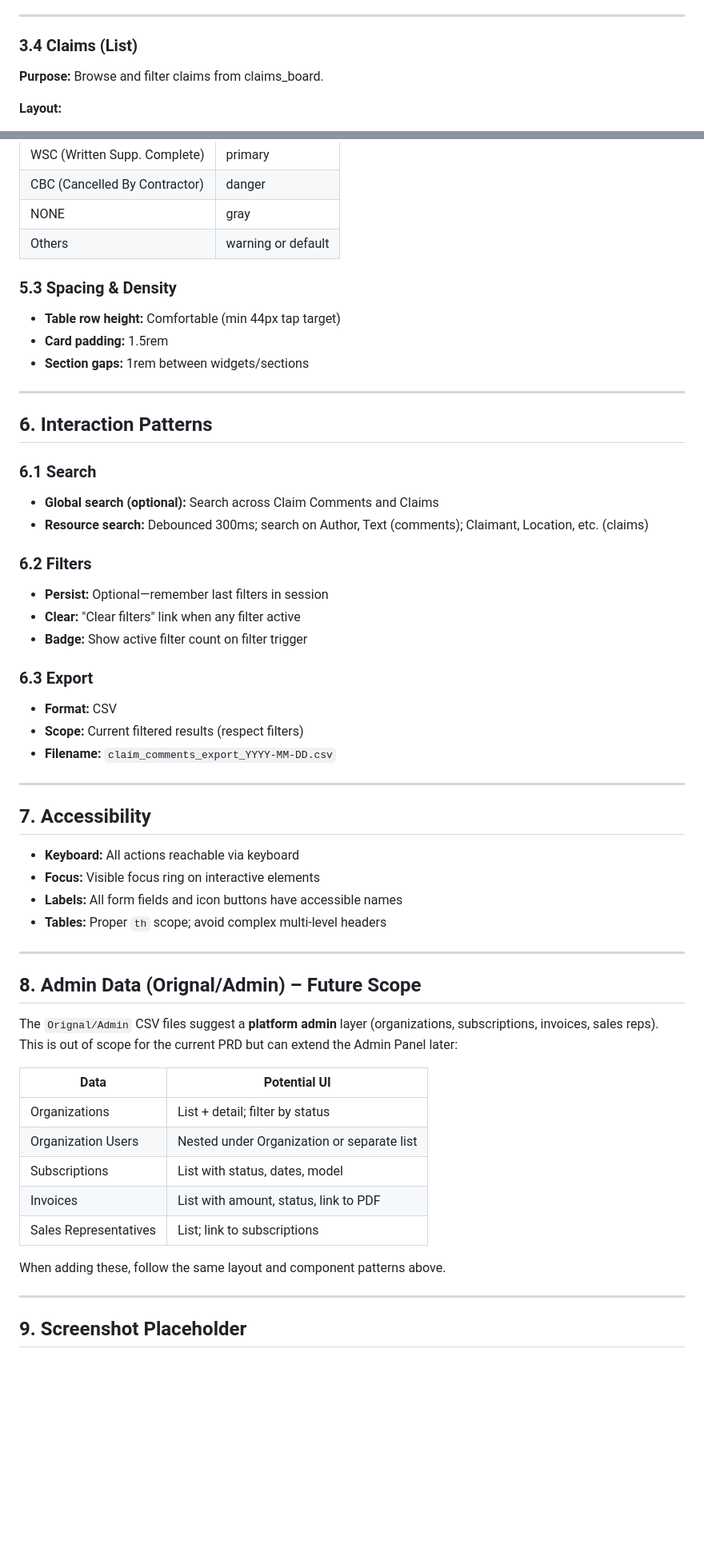
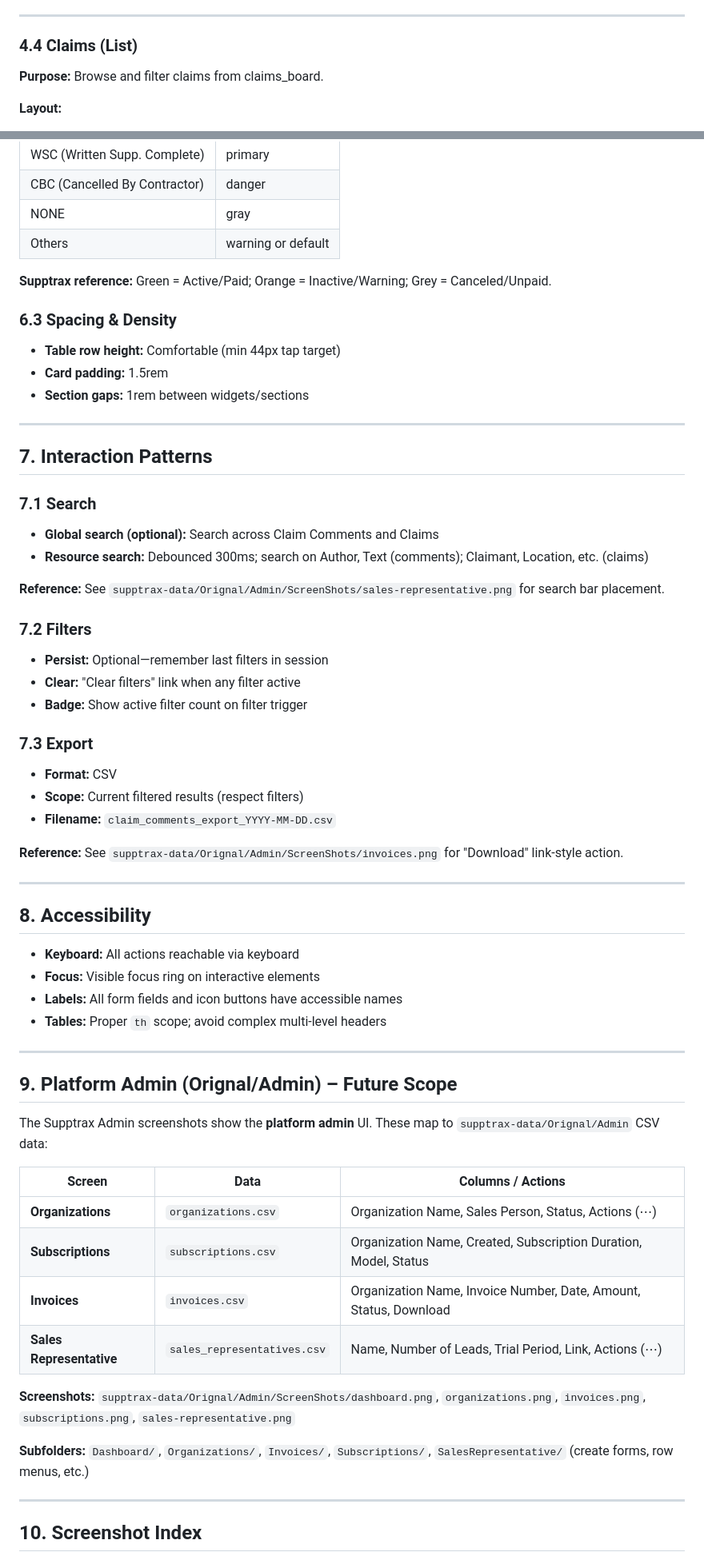
Before and after one commit to fakharkhan/supptraxapp, a Markdown page: docs/UI-UX-Admin-Panel.md, 2 parts joined by grey strips. Shown at 80% size. GitHub-like rendering; blank space fills up the shorter version.

```diff
--- a/docs/UI-UX-Admin-Panel.md
+++ b/docs/UI-UX-Admin-Panel.md
@@ -145,7 +200,7 @@ This UI/UX document is derived from:
 
 ---
 
-### 3.4 Claims (List)
+### 4.4 Claims (List)
 
 **Purpose:** Browse and filter claims from claims_board.
 
@@ -259,7 +320,9 @@ Map status abbreviations to Filament/Badge colors:
 | NONE | gray |
 | Others | warning or default |
 
-### 5.3 Spacing & Density
+**Supptrax reference:** Green = Active/Paid; Orange = Inactive/Warning; Grey = Canceled/Unpaid.
+
+### 6.3 Spacing & Density
 
 - **Table row height:** Comfortable (min 44px tap target)
 - **Card padding:** 1.5rem
@@ -267,28 +330,32 @@ Map status abbreviations to Filament/Badge colors:
 
 ---
 
-## 6. Interaction Patterns
+## 7. Interaction Patterns
 
-### 6.1 Search
+### 7.1 Search
 
 - **Global search (optional):** Search across Claim Comments and Claims
 - **Resource search:** Debounced 300ms; search on Author, Text (comments); Claimant, Location, etc. (claims)
 
-### 6.2 Filters
+**Reference:** See `supptrax-data/Orignal/Admin/ScreenShots/sales-representative.png` for search bar placement.
+
+### 7.2 Filters
 
 - **Persist:** Optional—remember last filters in session
 - **Clear:** "Clear filters" link when any filter active
 - **Badge:** Show active filter count on filter trigger
 
-### 6.3 Export
+### 7.3 Export
 
 - **Format:** CSV
 - **Scope:** Current filtered results (respect filters)
 - **Filename:** `claim_comments_export_YYYY-MM-DD.csv`
 
+**Reference:** See `supptrax-data/Orignal/Admin/ScreenShots/invoices.png` for "Download" link-style action.
+
 ---
 
-## 7. Accessibility
+## 8. Accessibility
 
 - **Keyboard:** All actions reachable via keyboard
 - **Focus:** Visible focus ring on interactive elements
@@ -297,21 +364,22 @@ Map status abbreviations to Filament/Badge colors:
 
 ---
 
-## 8. Admin Data (Orignal/Admin) – Future Scope
+## 9. Platform Admin (Orignal/Admin) – Future Scope
 
-The `Orignal/Admin` CSV files suggest a **platform admin** layer (organizations, subscriptions, invoices, sales reps). This is out of scope for the current PRD but can extend the Admin Panel later:
+The Supptrax Admin screenshots show the **platform admin** UI. These map to `supptrax-data/Orignal/Admin` CSV data:
 
-| Data | Potential UI |
-|------|---------------|
-| Organizations | List + detail; filter by status |
-| Organization Users | Nested under Organization or separate list |
-| Subscriptions | List with status, dates, model |
-| Invoices | List with amount, status, link to PDF |
-| Sales Representatives | List; link to subscriptions |
+| Screen | Data | Columns / Actions |
+|--------|------|-------------------|
+| **Organizations** | `organizations.csv` | Organization Name, Sales Person, Status, Actions (⋯) |
+| **Subscriptions** | `subscriptions.csv` | Organization Name, Created, Subscription Duration, Model, Status |
+| **Invoices** | `invoices.csv` | Organization Name, Invoice Number, Date, Amount, Status, Download |
+| **Sales Representative** | `sales_representatives.csv` | Name, Number of Leads, Trial Period, Link, Actions (⋯) |
 
-When adding these, follow the same layout and component patterns above.
+**Screenshots:** `supptrax-data/Orignal/Admin/ScreenShots/dashboard.png`, `organizations.png`, `invoices.png`, `subscriptions.png`, `sales-representative.png`
+
+**Subfolders:** `Dashboard/`, `Organizations/`, `Invoices/`, `Subscriptions/`, `SalesRepresentative/` (create forms, row menus, etc.)
 
 ---
 
-## 9. Screenshot Placeholder
+## 10. Screenshot Index
 
```
Also changed, not shown: other parts of docs/UI-UX-Admin-Panel.md (+112 -53 lines), docs/Development-Plan-Admin-Panel.md (added, +384 -0 lines).
